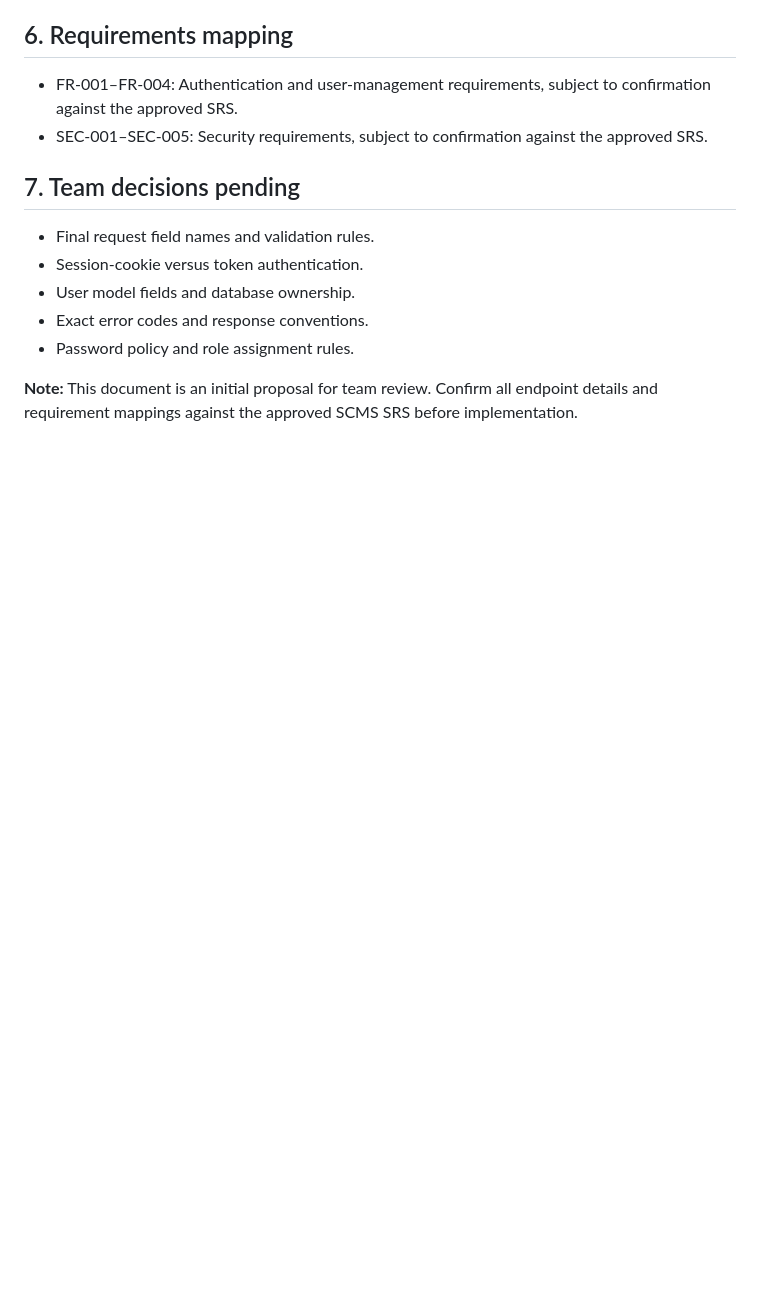
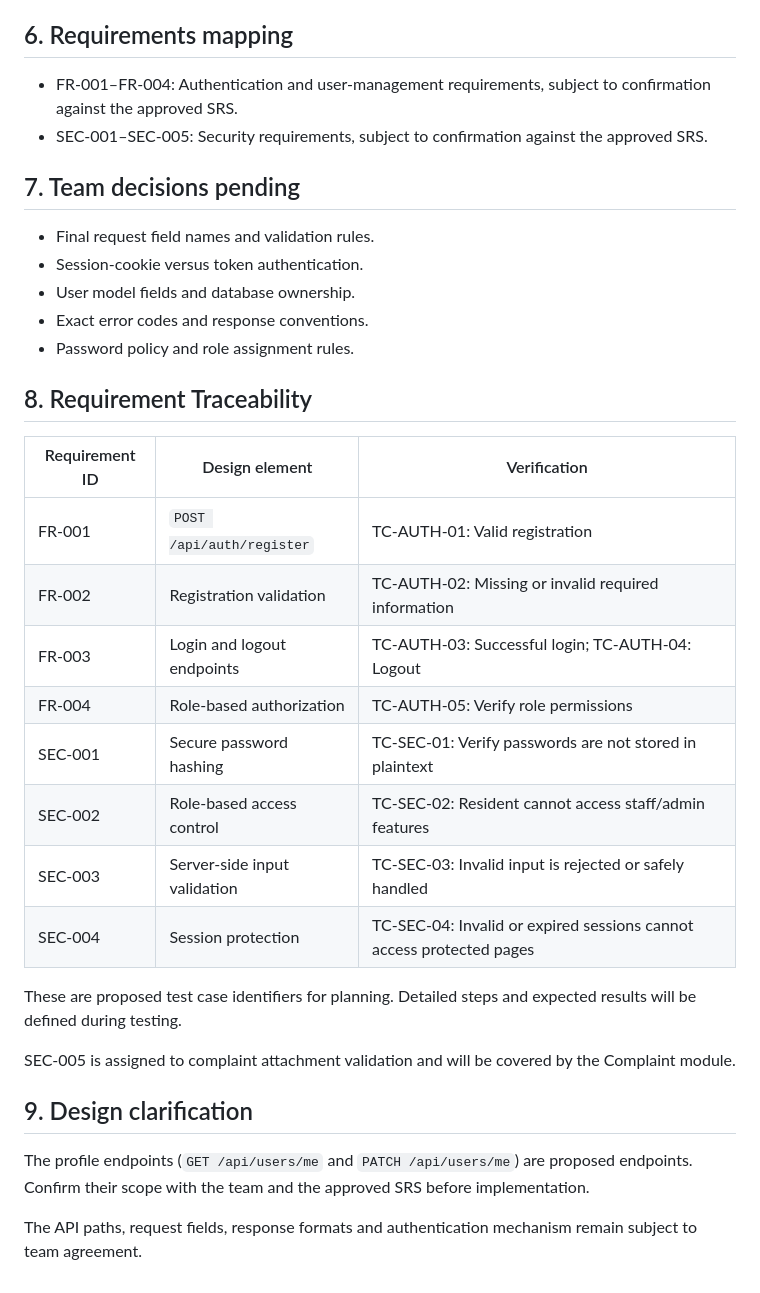
Before and after one commit to RiyaSaju106/Smart_Complaint_Management_System, a Markdown page: Documentation/API/auth-user-contract.md, the part around the change. Drawn GitHub-style; blank space fills up the shorter version.

Commit message:
docs: map authentication contract to SRS requirements

```diff
--- a/Documentation/API/auth-user-contract.md
+++ b/Documentation/API/auth-user-contract.md
@@ -149,4 +149,25 @@ The error code and message should be appropriate to the actual failure.
 - Exact error codes and response conventions.
 - Password policy and role assignment rules.
 
-**Note:** This document is an initial proposal for team review. Confirm all endpoint details and requirement mappings against the approved SCMS SRS before implementation.
+## 8. Requirement Traceability
+
+| Requirement ID | Design element | Verification |
+|---|---|---|
+| FR-001 | `POST /api/auth/register` | TC-AUTH-01: Valid registration |
+| FR-002 | Registration validation | TC-AUTH-02: Missing or invalid required information |
+| FR-003 | Login and logout endpoints | TC-AUTH-03: Successful login; TC-AUTH-04: Logout |
+| FR-004 | Role-based authorization | TC-AUTH-05: Verify role permissions |
+| SEC-001 | Secure password hashing | TC-SEC-01: Verify passwords are not stored in plaintext |
+| SEC-002 | Role-based access control | TC-SEC-02: Resident cannot access staff/admin features |
+| SEC-003 | Server-side input validation | TC-SEC-03: Invalid input is rejected or safely handled |
+| SEC-004 | Session protection | TC-SEC-04: Invalid or expired sessions cannot access protected pages |
+
+These are proposed test case identifiers for planning. Detailed steps and expected results will be defined during testing.
+
+SEC-005 is assigned to complaint attachment validation and will be covered by the Complaint module.
+
+## 9. Design clarification
+
+The profile endpoints (`GET /api/users/me` and `PATCH /api/users/me`) are proposed endpoints. Confirm their scope with the team and the approved SRS before implementation.
+
+The API paths, request fields, response formats and authentication mechanism remain subject to team agreement.
```
